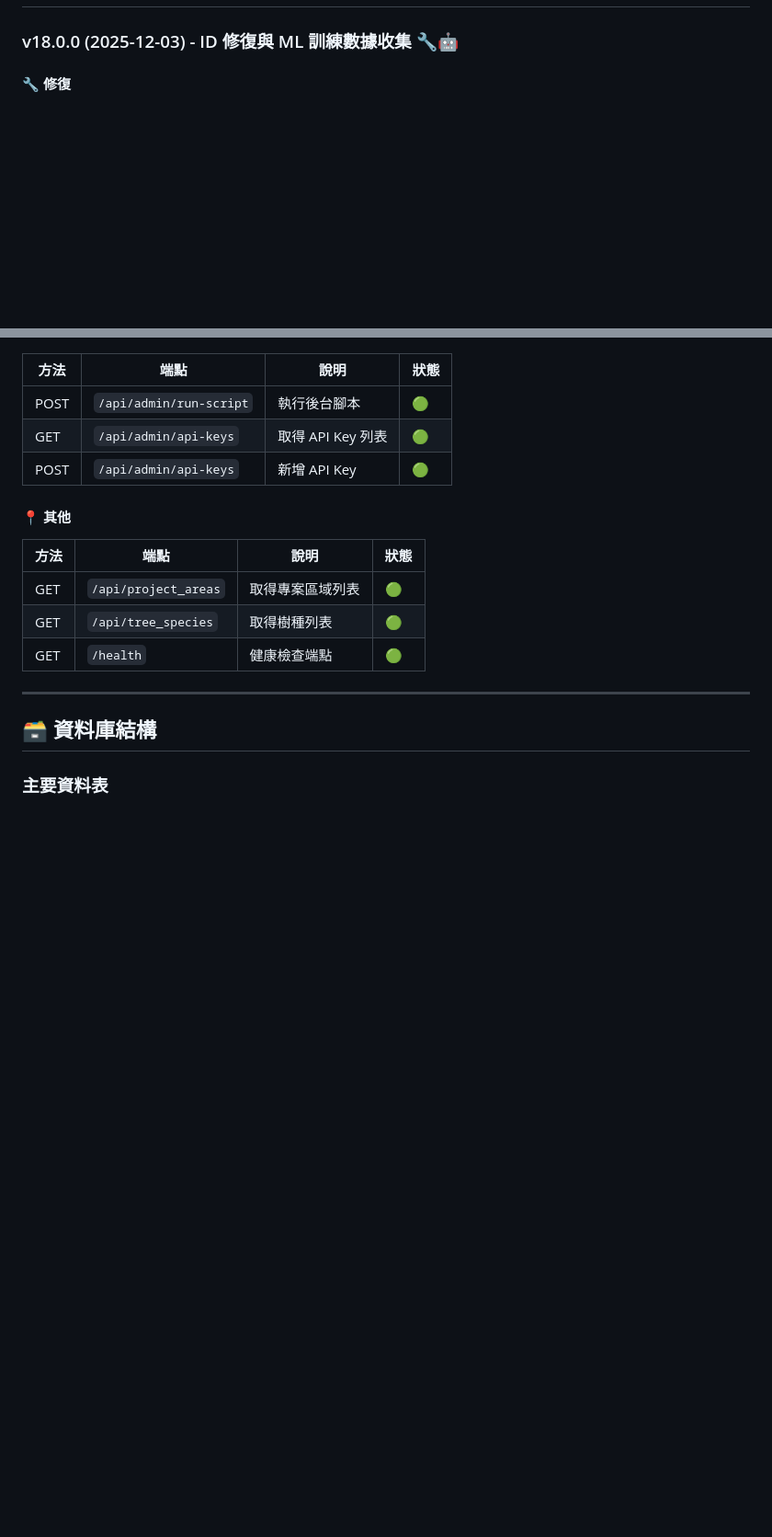
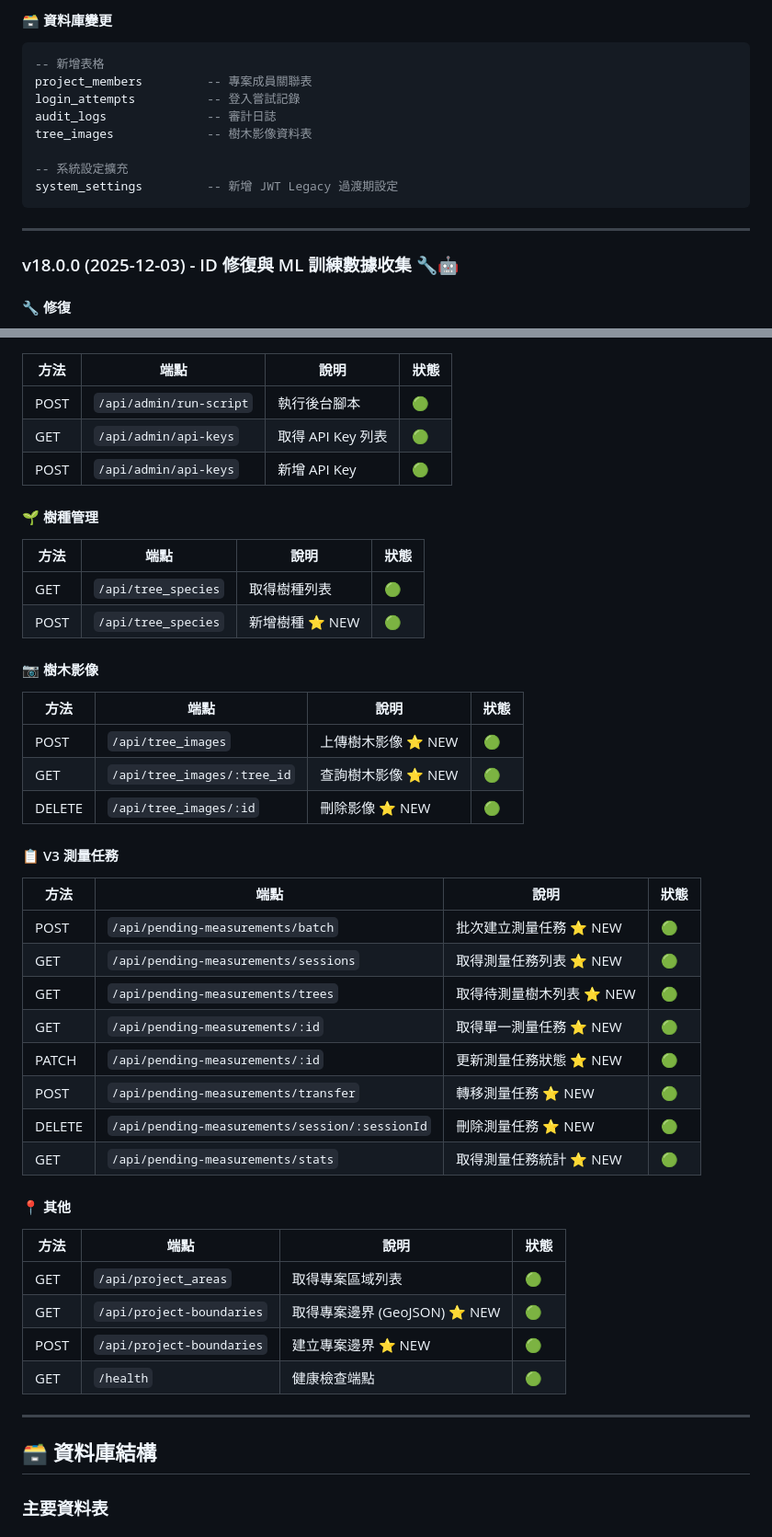
Before and after one commit to KyleliuNDHU/tree-project-backend, a Markdown page: README.md, 2 parts joined by grey strips. Shown: that part at 92% size. Drawn GitHub-style; blank space fills up the shorter version.

Commit message:
docs: 更新 README 至 v18.3.0 - 記錄 Phase 4 安全性完成與新功能

````diff
--- a/README.md
+++ b/README.md
@@ -14,3 +71,16 @@
+#### 🗃️ 資料庫變更
+```sql
+-- 新增表格
+project_members         -- 專案成員關聯表
+login_attempts          -- 登入嘗試記錄
+audit_logs              -- 審計日誌
+tree_images             -- 樹木影像資料表
+
+-- 系統設定擴充
+system_settings         -- 新增 JWT Legacy 過渡期設定
+```
+
+---
 
 ### v18.0.0 (2025-12-03) - ID 修復與 ML 訓練數據收集 🔧🤖
 
@@ -444,12 +517,41 @@ POST /api/chat
 | GET | `/api/admin/api-keys` | 取得 API Key 列表 | 🟢 |
 | POST | `/api/admin/api-keys` | 新增 API Key | 🟢 |
 
+#### 🌱 樹種管理
+
+| 方法 | 端點 | 說明 | 狀態 |
+|------|------|------|------|
+| GET | `/api/tree_species` | 取得樹種列表 | 🟢 |
+| POST | `/api/tree_species` | 新增樹種 ⭐ NEW | 🟢 |
+
+#### 📷 樹木影像
+
+| 方法 | 端點 | 說明 | 狀態 |
+|------|------|------|------|
+| POST | `/api/tree_images` | 上傳樹木影像 ⭐ NEW | 🟢 |
+| GET | `/api/tree_images/:tree_id` | 查詢樹木影像 ⭐ NEW | 🟢 |
+| DELETE | `/api/tree_images/:id` | 刪除影像 ⭐ NEW | 🟢 |
+
+#### 📋 V3 測量任務
+
+| 方法 | 端點 | 說明 | 狀態 |
+|------|------|------|------|
+| POST | `/api/pending-measurements/batch` | 批次建立測量任務 ⭐ NEW | 🟢 |
+| GET | `/api/pending-measurements/sessions` | 取得測量任務列表 ⭐ NEW | 🟢 |
+| GET | `/api/pending-measurements/trees` | 取得待測量樹木列表 ⭐ NEW | 🟢 |
+| GET | `/api/pending-measurements/:id` | 取得單一測量任務 ⭐ NEW | 🟢 |
+| PATCH | `/api/pending-measurements/:id` | 更新測量任務狀態 ⭐ NEW | 🟢 |
+| POST | `/api/pending-measurements/transfer` | 轉移測量任務 ⭐ NEW | 🟢 |
+| DELETE | `/api/pending-measurements/session/:sessionId` | 刪除測量任務 ⭐ NEW | 🟢 |
+| GET | `/api/pending-measurements/stats` | 取得測量任務統計 ⭐ NEW | 🟢 |
+
 #### 📍 其他
 
 | 方法 | 端點 | 說明 | 狀態 |
 |------|------|------|------|
 | GET | `/api/project_areas` | 取得專案區域列表 | 🟢 |
-| GET | `/api/tree_species` | 取得樹種列表 | 🟢 |
+| GET | `/api/project-boundaries` | 取得專案邊界 (GeoJSON) ⭐ NEW | 🟢 |
+| POST | `/api/project-boundaries` | 建立專案邊界 ⭐ NEW | 🟢 |
 | GET | `/health` | 健康檢查端點 | 🟢 |
 
 ---
````
Also changed, not shown: other parts of README.md (+64 -4 lines).
